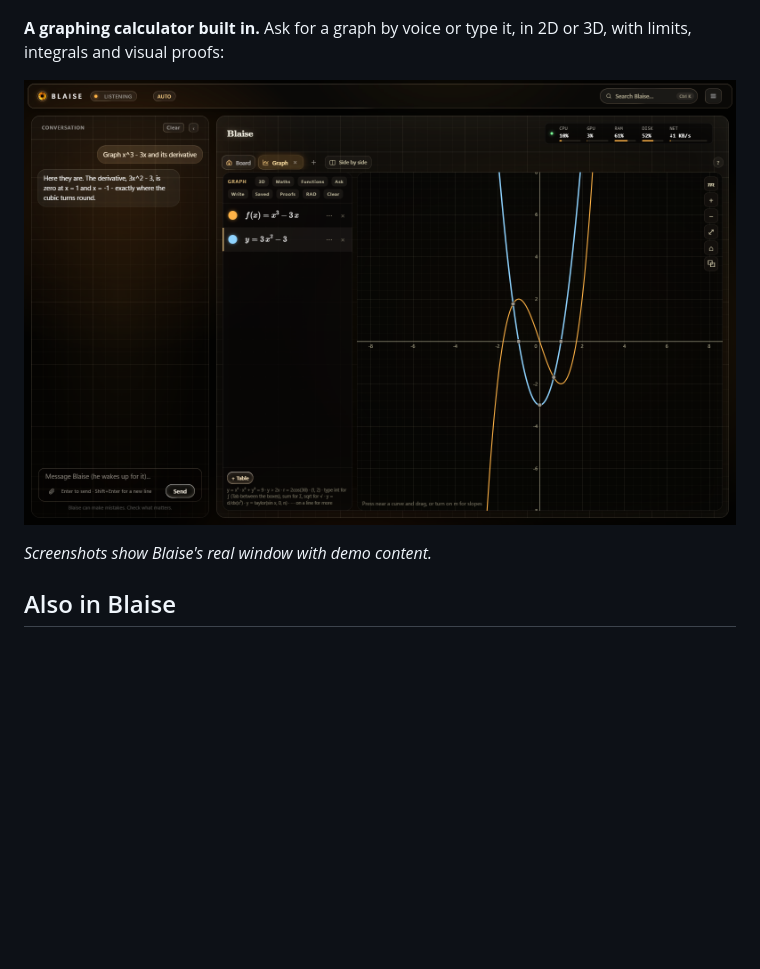
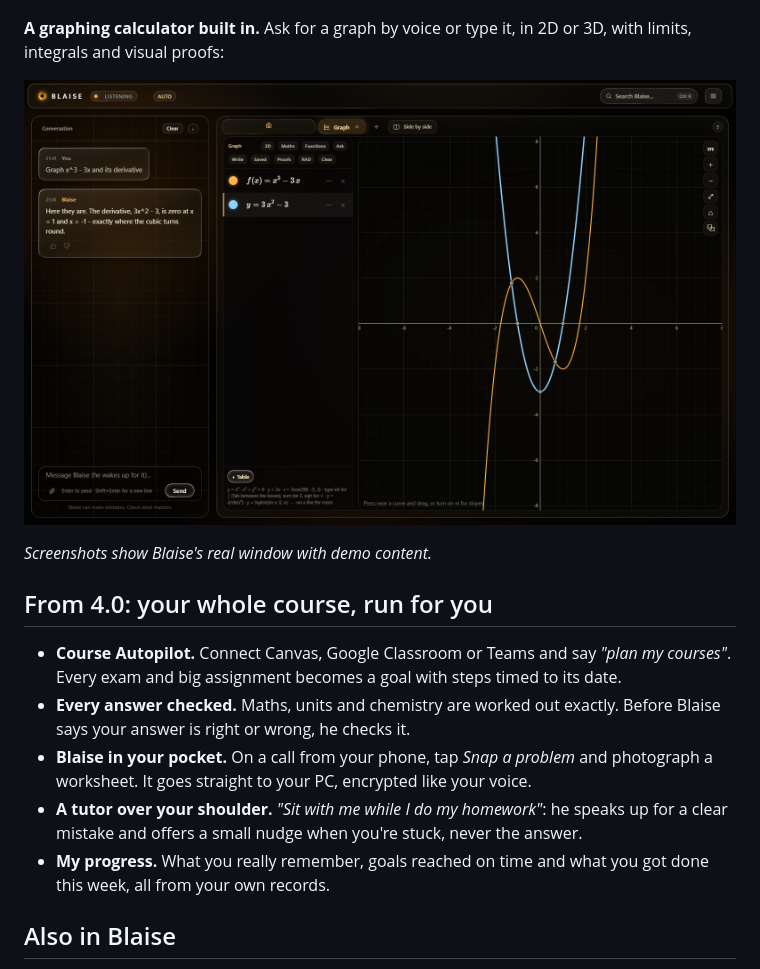
Before and after one commit to rytomaaaaa/ProjectBlaise, a Markdown page: README.md, the part around one of its changes. Drawn GitHub-style; pictures changed too: images/graph.png; blank space fills up the shorter version.

```diff
--- a/README.md
+++ b/README.md
@@ -42,6 +34,19 @@ proofs:
 ![A cubic and its derivative on Blaise's graph, with the turning points marked](images/graph.png)
 
 *Screenshots show Blaise's real window with demo content.*
+
+## From 4.0: your whole course, run for you
+
+- **Course Autopilot.** Connect Canvas, Google Classroom or Teams and say *"plan my courses"*. Every exam and big
+  assignment becomes a goal with steps timed to its date.
+- **Every answer checked.** Maths, units and chemistry are worked out exactly. Before Blaise says your answer is right
+  or wrong, he checks it.
+- **Blaise in your pocket.** On a call from your phone, tap *Snap a problem* and photograph a worksheet. It goes straight
+  to your PC, encrypted like your voice.
+- **A tutor over your shoulder.** *"Sit with me while I do my homework"*: he speaks up for a clear mistake and offers a
+  small nudge when you're stuck, never the answer.
+- **My progress.** What you really remember, goals reached on time and what you got done this week, all from your own
+  records.
 
 ## Also in Blaise
 
```
Also changed, not shown: other parts of README.md (+19 -27 lines), images/board.png (added), images/checked.png (deleted), images/courses.png, images/home.png (added), images/progress.png (deleted).
